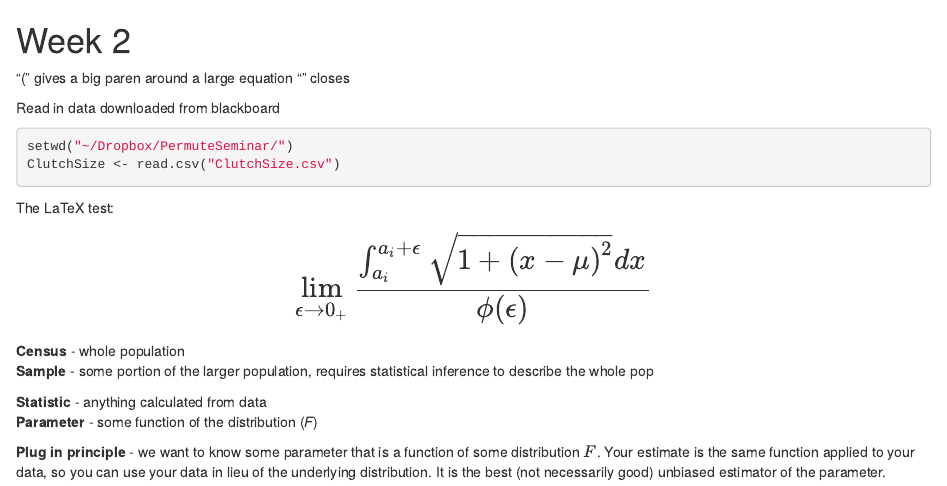
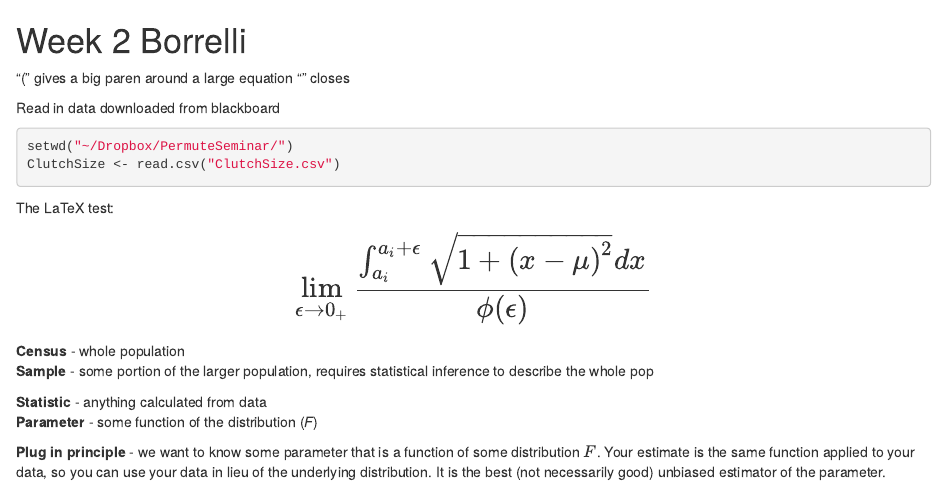
Before and after one commit to npp2016/PermuteSeminar-2014, an R Markdown document (Week-2/JBorrelliWeek2.Rmd): the page in a window 1100 px wide, from its top. Rendered offline with R 4.5, knitr and Pandoc, with nearby package versions; the code chunks are not run, so their results and figures are left out.

````diff
--- a/Week-2/JBorrelliWeek2.Rmd
+++ b/Week-2/JBorrelliWeek2.Rmd
@@ -1,4 +1,4 @@
-Week 2
+Week 2 Borrelli
 ================================================================
 ```{r echo = F}
 opts_chunk$set(comment = NA)
````
Also changed, not shown: Week-2/JBorrelliWeek2.html (added), Week-2/JBorrelliWeek2.md (added), Week-2/figure/unnamed-chunk-10.png (added), Week-2/figure/unnamed-chunk-6.png, Week-2/figure/unnamed-chunk-8.png.
